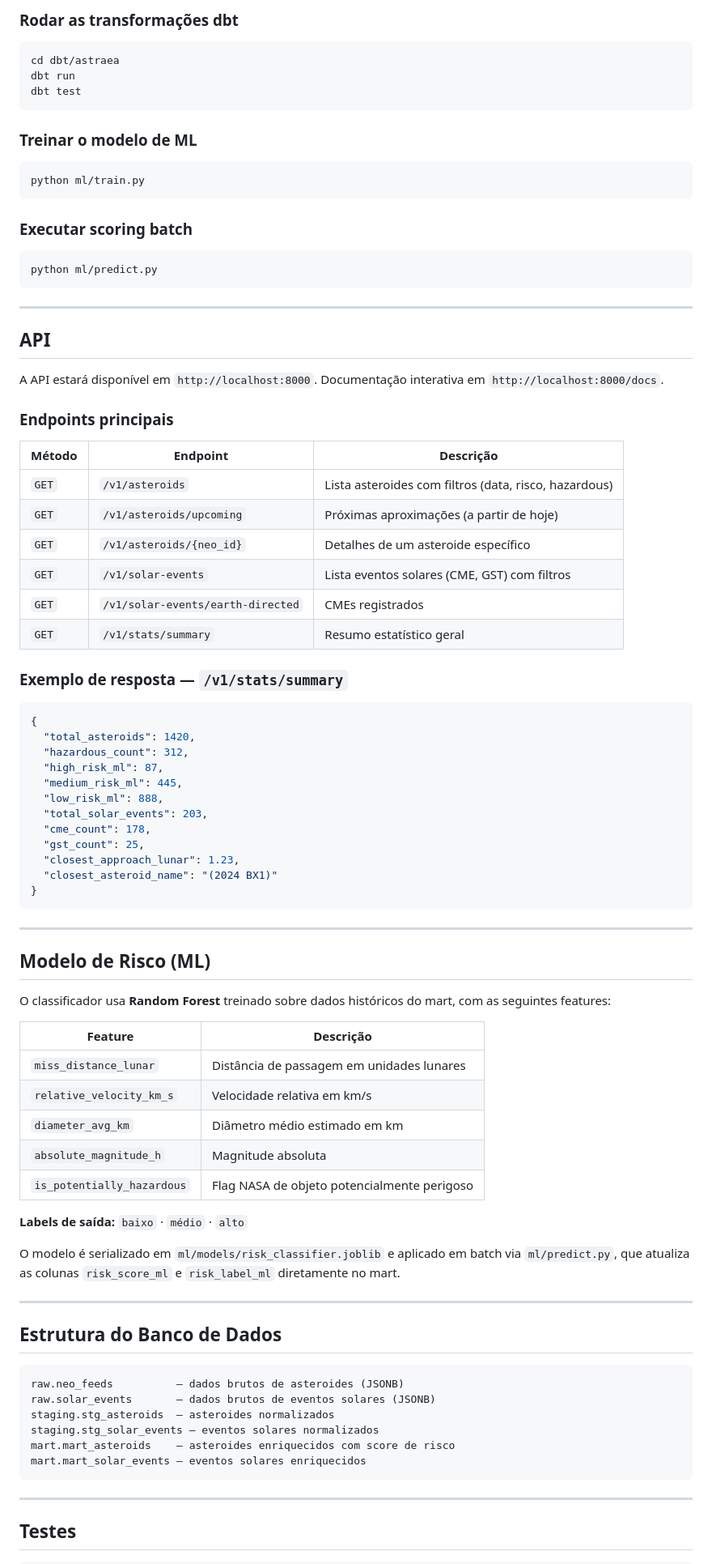
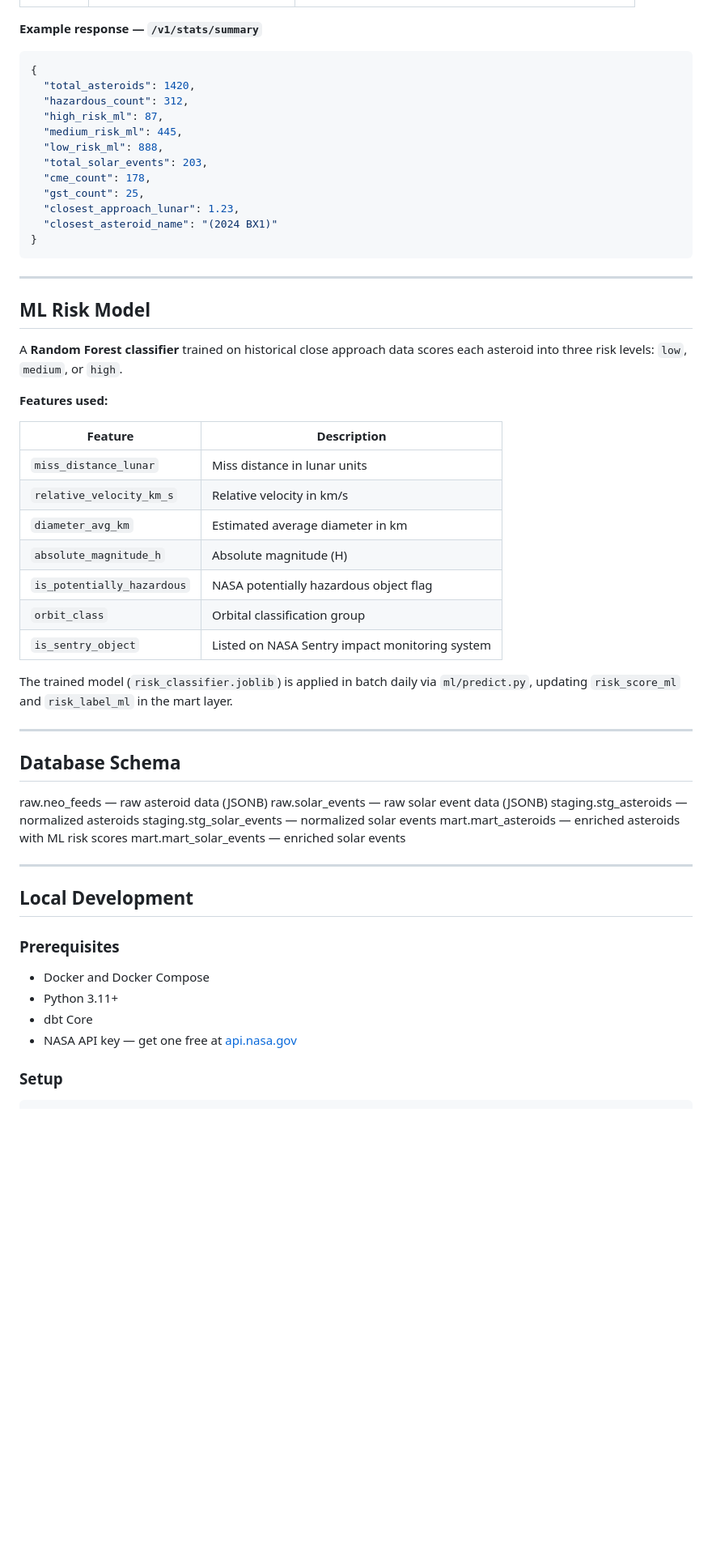
Before and after one commit to alexarnoni/astraea, a Markdown page: README.md, the part around one of its changes. Shown at 81% size. Rendered like a GitHub page; blank space fills up the shorter version.

Commit message:
Revise README for clarity and language updates
Updated README to enhance clarity and provide English translations.

````diff
--- a/README.md
+++ b/README.md
@@ -86,43 +79,5 @@ Isso sobe o PostgreSQL, o collector (com coleta imediata + agendamento diário)
 
-### Rodar as transformações dbt
-
-```bash
-cd dbt/astraea
-dbt run
-dbt test
-```
-
-### Treinar o modelo de ML
-
-```bash
-python ml/train.py
-```
-
-### Executar scoring batch
-
-```bash
-python ml/predict.py
-```
-
----
-
-## API
-
-A API estará disponível em `http://localhost:8000`. Documentação interativa em `http://localhost:8000/docs`.
-
-### Endpoints principais
-
-| Método | Endpoint | Descrição |
-|---|---|---|
-| `GET` | `/v1/asteroids` | Lista asteroides com filtros (data, risco, hazardous) |
-| `GET` | `/v1/asteroids/upcoming` | Próximas aproximações (a partir de hoje) |
-| `GET` | `/v1/asteroids/{neo_id}` | Detalhes de um asteroide específico |
-| `GET` | `/v1/solar-events` | Lista eventos solares (CME, GST) com filtros |
-| `GET` | `/v1/solar-events/earth-directed` | CMEs registrados |
-| `GET` | `/v1/stats/summary` | Resumo estatístico geral |
-
-### Exemplo de resposta — `/v1/stats/summary`
-
+**Example response — `/v1/stats/summary`**
 ```json
 {
   "total_asteroids": 1420,
@@ -140,37 +95,44 @@ A API estará disponível em `http://localhost:8000`. Documentação interativa
 
 ---
 
-## Modelo de Risco (ML)
+## ML Risk Model
 
-O classificador usa **Random Forest** treinado sobre dados históricos do mart, com as seguintes features:
+A **Random Forest classifier** trained on historical close approach data scores each asteroid into three risk levels: `low`, `medium`, or `high`.
 
-| Feature | Descrição |
+**Features used:**
+
+| Feature | Description |
 |---|---|
-| `miss_distance_lunar` | Distância de passagem em unidades lunares |
-| `relative_velocity_km_s` | Velocidade relativa em km/s |
-| `diameter_avg_km` | Diâmetro médio estimado em km |
-| `absolute_magnitude_h` | Magnitude absoluta |
-| `is_potentially_hazardous` | Flag NASA de objeto potencialmente perigoso |
+| `miss_distance_lunar` | Miss distance in lunar units |
+| `relative_velocity_km_s` | Relative velocity in km/s |
+| `diameter_avg_km` | Estimated average diameter in km |
+| `absolute_magnitude_h` | Absolute magnitude (H) |
+| `is_potentially_hazardous` | NASA potentially hazardous object flag |
+| `orbit_class` | Orbital classification group |
+| `is_sentry_object` | Listed on NASA Sentry impact monitoring system |
 
-**Labels de saída:** `baixo` · `médio` · `alto`
-
-O modelo é serializado em `ml/models/risk_classifier.joblib` e aplicado em batch via `ml/predict.py`, que atualiza as colunas `risk_score_ml` e `risk_label_ml` diretamente no mart.
+The trained model (`risk_classifier.joblib`) is applied in batch daily via `ml/predict.py`, updating `risk_score_ml` and `risk_label_ml` in the mart layer.
 
 ---
 
-## Estrutura do Banco de Dados
-
-```
-raw.neo_feeds          — dados brutos de asteroides (JSONB)
-raw.solar_events       — dados brutos de eventos solares (JSONB)
-staging.stg_asteroids  — asteroides normalizados
-staging.stg_solar_events — eventos solares normalizados
-mart.mart_asteroids    — asteroides enriquecidos com score de risco
-mart.mart_solar_events — eventos solares enriquecidos
-```
+## Database Schema
+raw.neo_feeds              — raw asteroid data (JSONB)
+raw.solar_events           — raw solar event data (JSONB)
+staging.stg_asteroids      — normalized asteroids
+staging.stg_solar_events   — normalized solar events
+mart.mart_asteroids        — enriched asteroids with ML risk scores
+mart.mart_solar_events     — enriched solar events
 
 ---
 
-## Testes
+## Local Development
 
+### Prerequisites
+
+- Docker and Docker Compose
+- Python 3.11+
+- dbt Core
+- NASA API key — get one free at [api.nasa.gov](https://api.nasa.gov/)
+
+### Setup
 ```bash
````
Also changed, not shown: other parts of README.md (+121 -65 lines).
